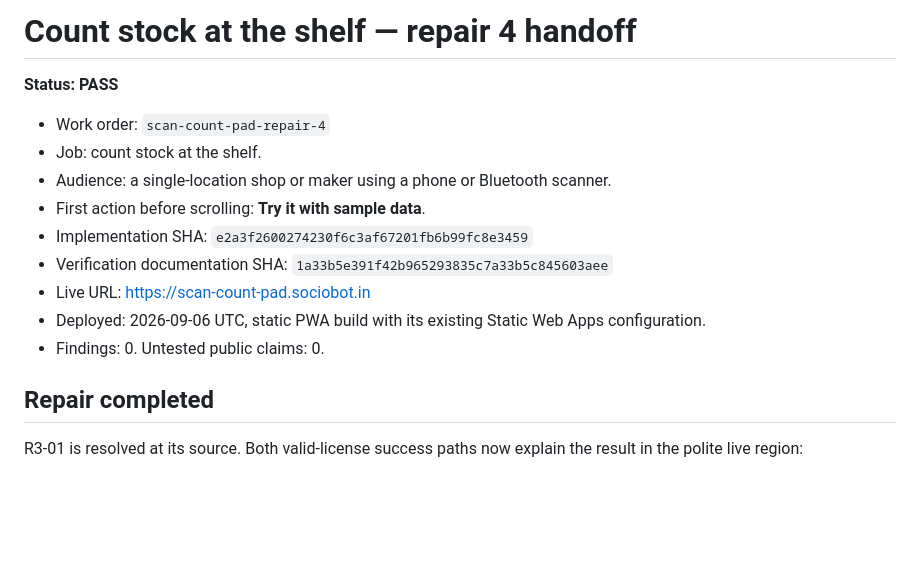
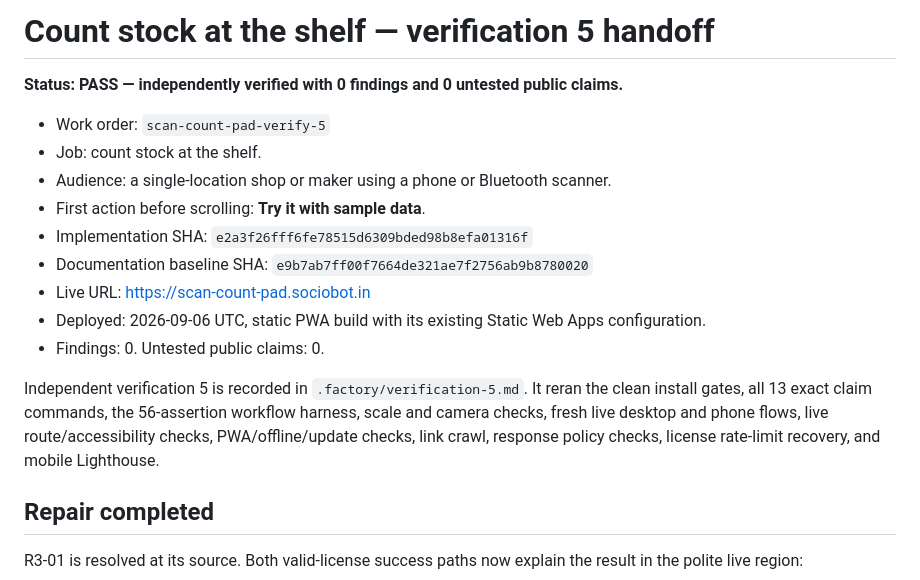
Before and after one commit to B-Divyesh/sf-scan-count-pad, a Markdown page: .factory/handoff.md, the part around one of its changes. Rendered like a GitHub page; blank space fills up the shorter version.

```diff
--- a/.factory/handoff.md
+++ b/.factory/handoff.md
@@ -1,16 +1,18 @@
-# Count stock at the shelf — repair 4 handoff
+# Count stock at the shelf — verification 5 handoff
 
-**Status: PASS**
+**Status: PASS — independently verified with 0 findings and 0 untested public claims.**
 
-- Work order: `scan-count-pad-repair-4`
+- Work order: `scan-count-pad-verify-5`
 - Job: count stock at the shelf.
 - Audience: a single-location shop or maker using a phone or Bluetooth scanner.
 - First action before scrolling: **Try it with sample data**.
-- Implementation SHA: `e2a3f2600274230f6c3af67201fb6b99fc8e3459`
-- Verification documentation SHA: `1a33b5e391f42b965293835c7a33b5c845603aee`
+- Implementation SHA: `e2a3f26fff6fe78515d6309bded98b8efa01316f`
+- Documentation baseline SHA: `e9b7ab7ff00f7664de321ae7f2756ab9b8780020`
 - Live URL: <https://scan-count-pad.sociobot.in>
 - Deployed: 2026-09-06 UTC, static PWA build with its existing Static Web Apps configuration.
 - Findings: 0. Untested public claims: 0.
+
+Independent verification 5 is recorded in `.factory/verification-5.md`. It reran the clean install gates, all 13 exact claim commands, the 56-assertion workflow harness, scale and camera checks, fresh live desktop and phone flows, live route/accessibility checks, PWA/offline/update checks, link crawl, response policy checks, license rate-limit recovery, and mobile Lighthouse.
 
 ## Repair completed
 
```
Also changed, not shown: other parts of .factory/handoff.md (+8 -8 lines), .factory/verification-5.md (added, +84 -0 lines).
